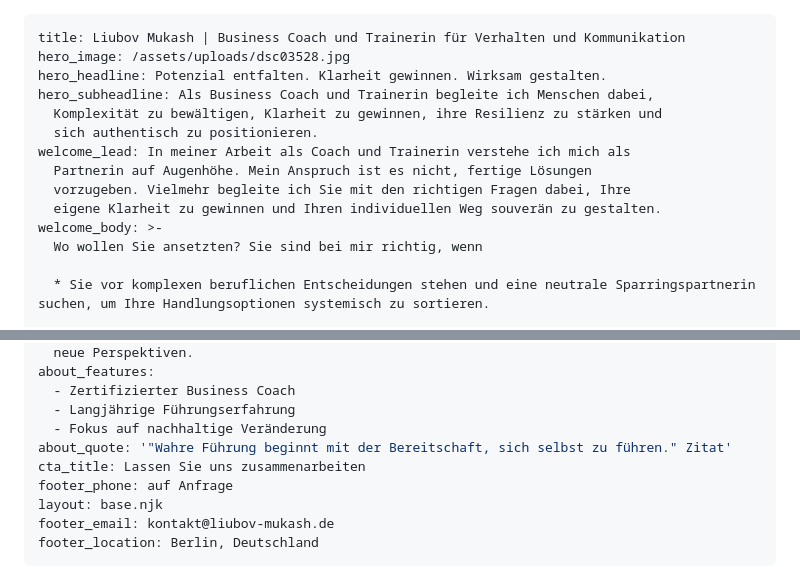
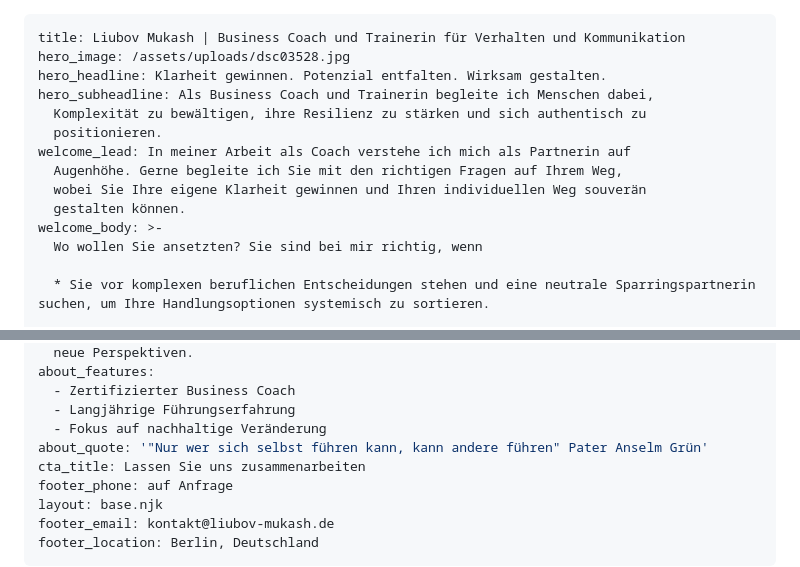
Before and after one commit to NargizaRA/liubov-coaching-webpage, a Markdown page: src/index.md, 2 parts joined by grey strips. Rendered like a GitHub page.

Commit message:
Update Seiten (Pages) “home”

```diff
--- a/src/index.md
+++ b/src/index.md
@@ -1,14 +1,14 @@
 ---
 title: Liubov Mukash | Business Coach und Trainerin für Verhalten und Kommunikation
 hero_image: /assets/uploads/dsc03528.jpg
-hero_headline: Potenzial entfalten. Klarheit gewinnen. Wirksam gestalten.
+hero_headline: Klarheit gewinnen. Potenzial entfalten. Wirksam gestalten.
 hero_subheadline: Als Business Coach und Trainerin begleite ich Menschen dabei,
-  Komplexität zu bewältigen, Klarheit zu gewinnen, ihre Resilienz zu stärken und
-  sich authentisch zu positionieren.
-welcome_lead: In meiner Arbeit als Coach und Trainerin verstehe ich mich als
-  Partnerin auf Augenhöhe. Mein Anspruch ist es nicht, fertige Lösungen
-  vorzugeben. Vielmehr begleite ich Sie mit den richtigen Fragen dabei, Ihre
-  eigene Klarheit zu gewinnen und Ihren individuellen Weg souverän zu gestalten.
+  Komplexität zu bewältigen, ihre Resilienz zu stärken und sich authentisch zu
+  positionieren.
+welcome_lead: In meiner Arbeit als Coach verstehe ich mich als Partnerin auf
+  Augenhöhe. Gerne begleite ich Sie mit den richtigen Fragen auf Ihrem Weg,
+  wobei Sie Ihre eigene Klarheit gewinnen und Ihren individuellen Weg souverän
+  gestalten können.
 welcome_body: >-
   Wo wollen Sie ansetzten? Sie sind bei mir richtig, wenn
 
@@ -59,7 +59,7 @@ about_features:
   - Zertifizierter Business Coach
   - Langjährige Führungserfahrung
   - Fokus auf nachhaltige Veränderung
-about_quote: '"Wahre Führung beginnt mit der Bereitschaft, sich selbst zu führen." Zitat'
+about_quote: '"Nur wer sich selbst führen kann, kann andere führen" Pater Anselm Grün'
 cta_title: Lassen Sie uns zusammenarbeiten
 footer_phone: auf Anfrage
 layout: base.njk
```
